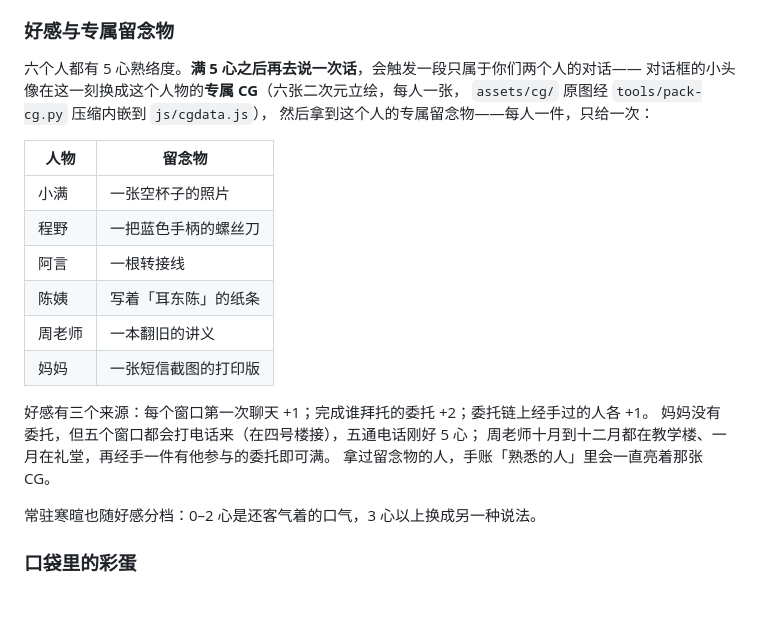
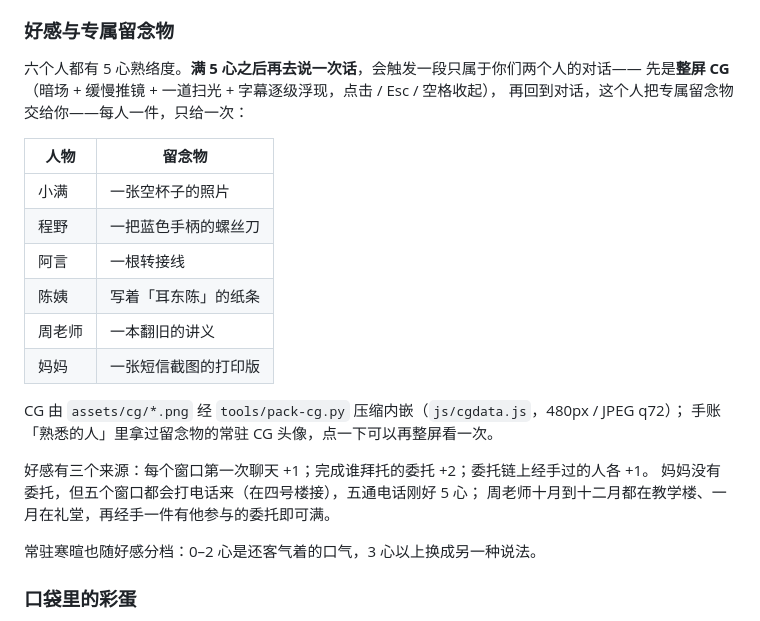
Before and after one commit to bwbmmk/After-the-Sunshine, a Markdown page: v4/README.md, the part around the change. Drawn GitHub-style.

```diff
--- a/v4/README.md
+++ b/v4/README.md
@@ -90,9 +90,8 @@
 ### 好感与专属留念物
 
 六个人都有 5 心熟络度。**满 5 心之后再去说一次话**，会触发一段只属于你们两个人的对话——
-对话框的小头像在这一刻换成这个人物的**专属 CG**（六张二次元立绘，每人一张，
-`assets/cg/` 原图经 `tools/pack-cg.py` 压缩内嵌到 `js/cgdata.js`），
-然后拿到这个人的专属留念物——每人一件，只给一次：
+先是**整屏 CG**（暗场 + 缓慢推镜 + 一道扫光 + 字幕逐级浮现，点击 / Esc / 空格收起），
+再回到对话，这个人把专属留念物交给你——每人一件，只给一次：
 
 | 人物 | 留念物 |
 | --- | --- |
@@ -103,10 +102,12 @@
 | 周老师 | 一本翻旧的讲义 |
 | 妈妈 | 一张短信截图的打印版 |
 
+CG 由 `assets/cg/*.png` 经 `tools/pack-cg.py` 压缩内嵌（`js/cgdata.js`，480px / JPEG q72）；
+手账「熟悉的人」里拿过留念物的常驻 CG 头像，点一下可以再整屏看一次。
+
 好感有三个来源：每个窗口第一次聊天 +1；完成谁拜托的委托 +2；委托链上经手过的人各 +1。
 妈妈没有委托，但五个窗口都会打电话来（在四号楼接），五通电话刚好 5 心；
 周老师十月到十二月都在教学楼、一月在礼堂，再经手一件有他参与的委托即可满。
-拿过留念物的人，手账「熟悉的人」里会一直亮着那张 CG。
 
 常驻寒暄也随好感分档：0–2 心是还客气着的口气，3 心以上换成另一种说法。
 
```
Also changed, not shown: README.md (+12 -2 lines), docs/screenshots/cover.png, docs/screenshots/journal.png, docs/screenshots/map.png, docs/screenshots/pocket.png, docs/screenshots/roam.png, 12 other files.
